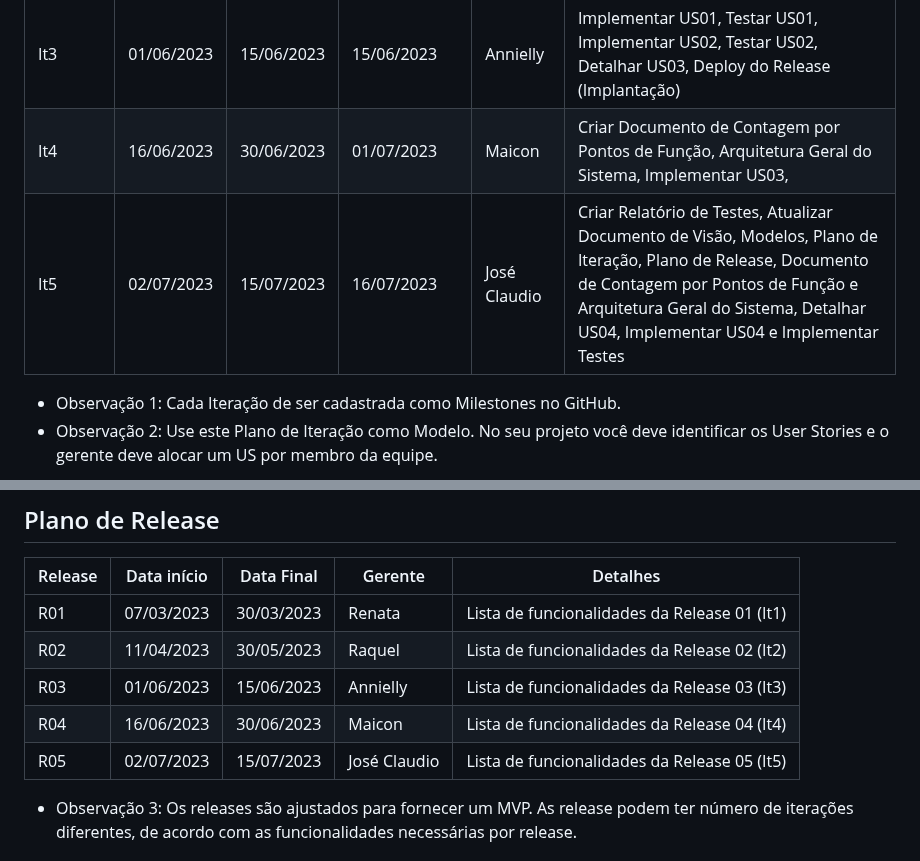
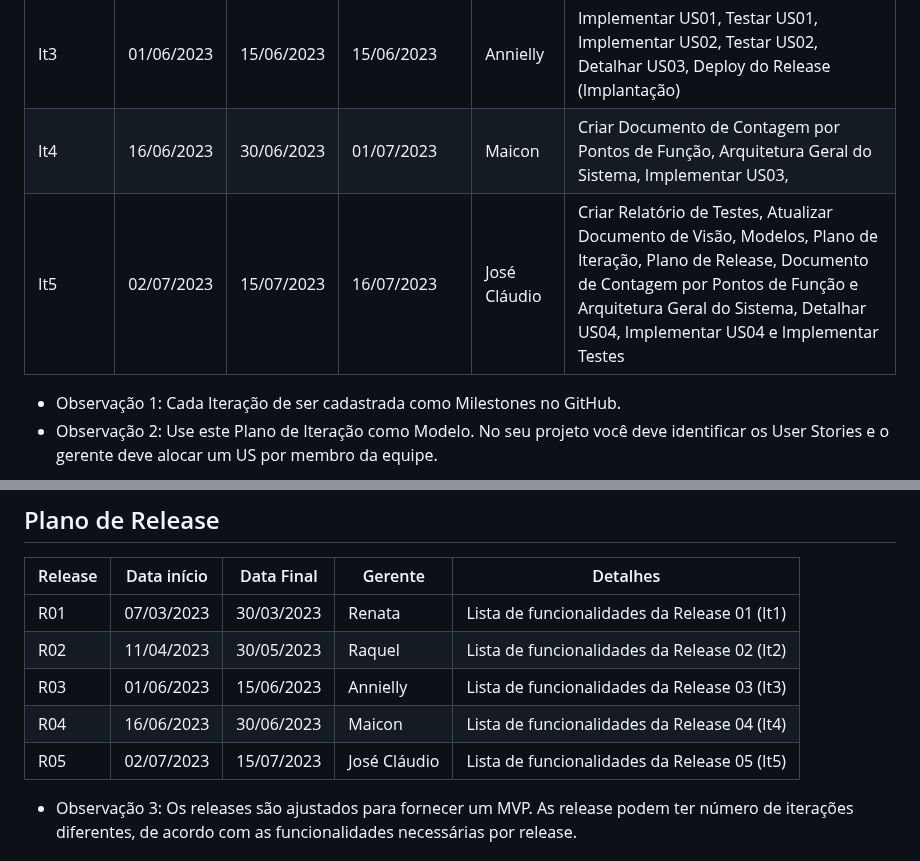
Before and after one commit to renatak12/construct, a Markdown page: docs/doc-plano-iteracao.md, 2 parts joined by grey strips. Rendered like a GitHub page.

Commit message:
Pequena correção

```diff
--- a/docs/doc-plano-iteracao.md
+++ b/docs/doc-plano-iteracao.md
@@ -13,7 +13,7 @@ Este plano de iteração será usando como exemplo da disciplina Engenharia de S
 | It2      | 11/04/2023  | 30/05/2023 | 30/05/2023   | Raquel | Implementar US00, Testar US00, Detalhar US01, Detalhar US02                                                                                                                                                                            |
 | It3      | 01/06/2023  | 15/06/2023 | 15/06/2023   | Annielly | Implementar US01, Testar US01, Implementar US02, Testar US02, Detalhar US03, Deploy do Release (Implantação)                                                                                                                           |
 | It4      | 16/06/2023  | 30/06/2023 | 01/07/2023   | Maicon | Criar Documento de Contagem por Pontos de Função,  Arquitetura Geral do Sistema, Implementar US03,                                                                                                                                     |
-| It5      | 02/07/2023  | 15/07/2023 | 16/07/2023   | José Claudio | Criar Relatório de Testes, Atualizar Documento de Visão, Modelos, Plano de Iteração, Plano de Release, Documento de Contagem por Pontos de Função e Arquitetura Geral do Sistema, Detalhar US04, Implementar US04 e Implementar Testes |
+| It5      | 02/07/2023  | 15/07/2023 | 16/07/2023   | José Cláudio | Criar Relatório de Testes, Atualizar Documento de Visão, Modelos, Plano de Iteração, Plano de Release, Documento de Contagem por Pontos de Função e Arquitetura Geral do Sistema, Detalhar US04, Implementar US04 e Implementar Testes |
 
 
 - Observação 1: Cada Iteração de ser cadastrada como Milestones no GitHub.
@@ -29,7 +29,7 @@ Este plano de iteração será usando como exemplo da disciplina Engenharia de S
 | R02     | 11/04/2023  | 30/05/2023 | Raquel | Lista de funcionalidades da Release 02 (It2) |
 | R03     | 01/06/2023  | 15/06/2023 | Annielly | Lista de funcionalidades da Release 03 (It3) |
 | R04     | 16/06/2023  | 30/06/2023 | Maicon  | Lista de funcionalidades da Release 04 (It4) |
-| R05     | 02/07/2023  | 15/07/2023 | José Claudio | Lista de funcionalidades da Release 05 (It5) |
+| R05     | 02/07/2023  | 15/07/2023 | José Cláudio | Lista de funcionalidades da Release 05 (It5) |
 
 
 - Observação 3: Os releases são ajustados para fornecer um MVP. As release podem ter número de iterações diferentes, de acordo com as funcionalidades necessárias por release.
```
